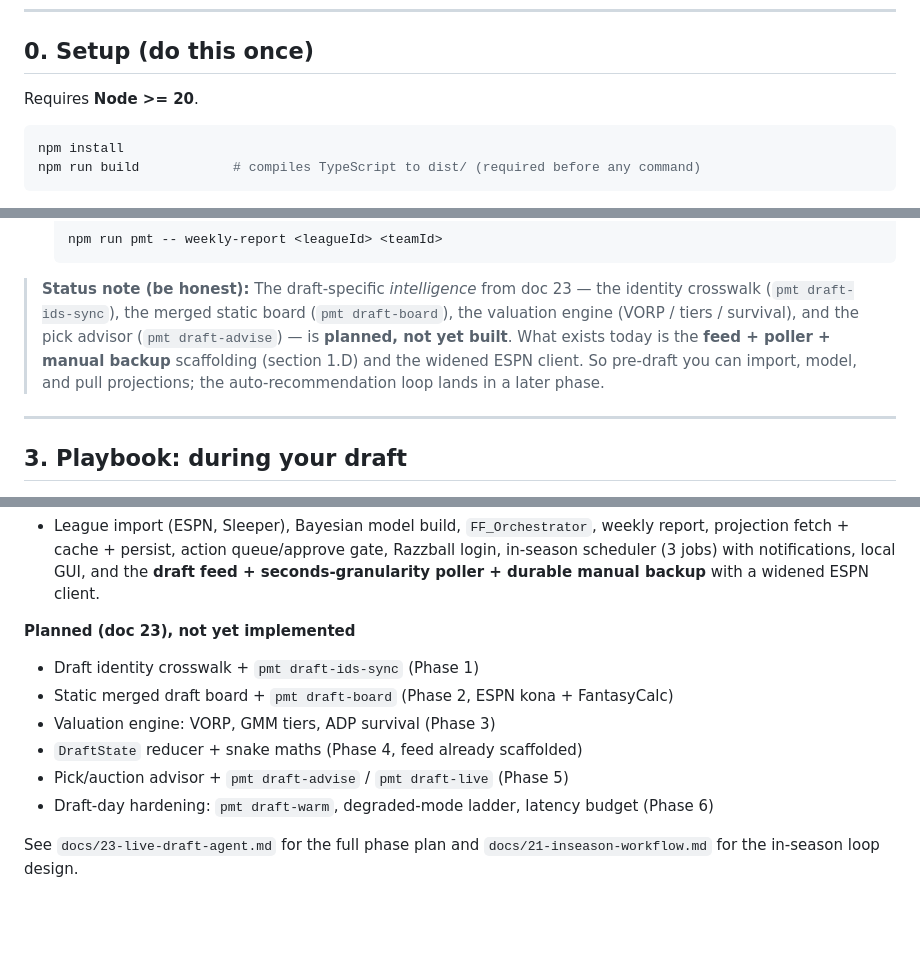
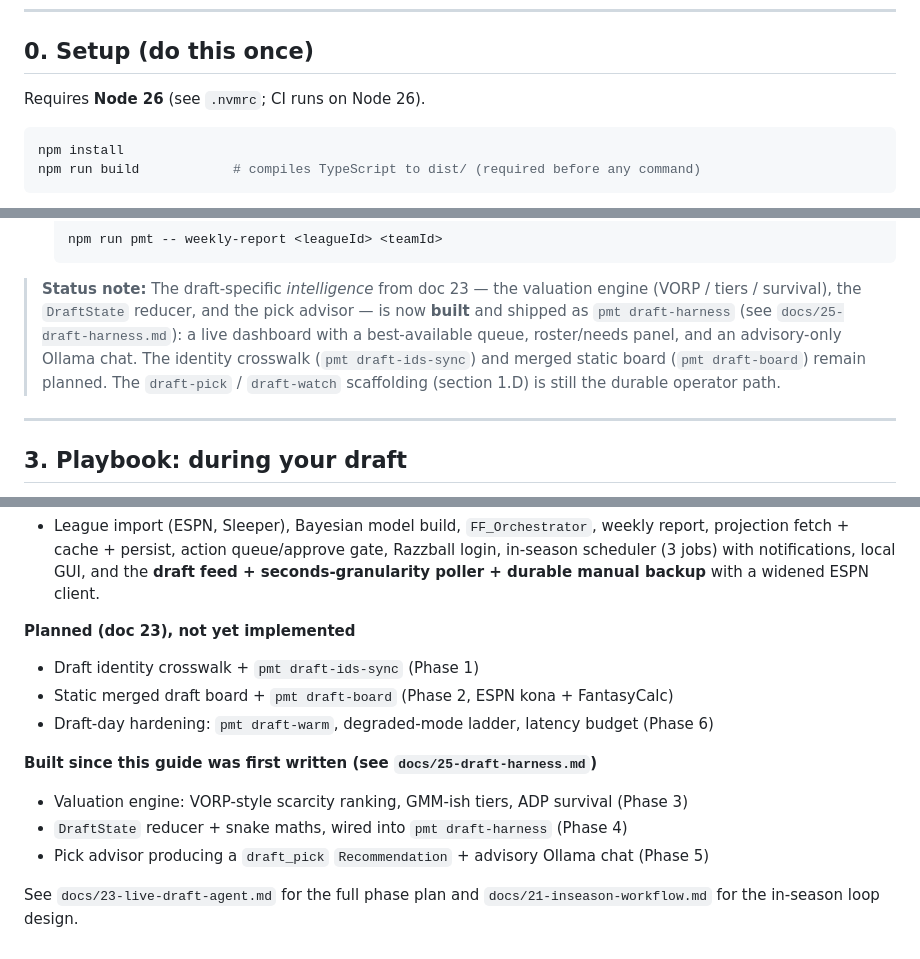
Before and after one commit to jxstovik/Pardon_My_Trade, a Markdown page: docs/24-run-guide.md, 3 parts joined by grey strips. GitHub-like rendering; blank space fills up the shorter version.

````diff
--- a/docs/24-run-guide.md
+++ b/docs/24-run-guide.md
@@ -16,7 +16,7 @@ approval via `pmt action-approve`.
 
 ## 0. Setup (do this once)
 
-Requires **Node >= 20**.
+Requires **Node 26** (see `.nvmrc`; CI runs on Node 26).
 
 ```bash
 npm install
@@ -141,13 +141,14 @@ actions are routed to the action queue, never executed on their own.
    npm run pmt -- weekly-report <leagueId> <teamId>
    ```
 
-> **Status note (be honest):** The draft-specific *intelligence* from doc 23 —
-> the identity crosswalk (`pmt draft-ids-sync`), the merged static board
-> (`pmt draft-board`), the valuation engine (VORP / tiers / survival), and the
-> pick advisor (`pmt draft-advise`) — is **planned, not yet built**. What exists
-> today is the **feed + poller + manual backup** scaffolding (section 1.D) and
-> the widened ESPN client. So pre-draft you can import, model, and pull
-> projections; the auto-recommendation loop lands in a later phase.
+> **Status note:** The draft-specific *intelligence* from doc 23 — the
+> valuation engine (VORP / tiers / survival), the `DraftState` reducer, and the
+> pick advisor — is now **built** and shipped as `pmt draft-harness` (see
+> `docs/25-draft-harness.md`): a live dashboard with a best-available queue,
+> roster/needs panel, and an advisory-only Ollama chat. The identity crosswalk
+> (`pmt draft-ids-sync`) and merged static board (`pmt draft-board`) remain
+> planned. The `draft-pick` / `draft-watch` scaffolding (section 1.D) is still
+> the durable operator path.
 
 ---
 
@@ -226,10 +227,12 @@ year-round is safe.
 **Planned (doc 23), not yet implemented**
 - Draft identity crosswalk + `pmt draft-ids-sync` (Phase 1)
 - Static merged draft board + `pmt draft-board` (Phase 2, ESPN kona + FantasyCalc)
-- Valuation engine: VORP, GMM tiers, ADP survival (Phase 3)
-- `DraftState` reducer + snake maths (Phase 4, feed already scaffolded)
-- Pick/auction advisor + `pmt draft-advise` / `pmt draft-live` (Phase 5)
 - Draft-day hardening: `pmt draft-warm`, degraded-mode ladder, latency budget (Phase 6)
+
+**Built since this guide was first written (see `docs/25-draft-harness.md`)**
+- Valuation engine: VORP-style scarcity ranking, GMM-ish tiers, ADP survival (Phase 3)
+- `DraftState` reducer + snake maths, wired into `pmt draft-harness` (Phase 4)
+- Pick advisor producing a `draft_pick` `Recommendation` + advisory Ollama chat (Phase 5)
 
 See `docs/23-live-draft-agent.md` for the full phase plan and
 `docs/21-inseason-workflow.md` for the in-season loop design.
````
Also changed, not shown: docs/25-draft-harness.md (added, +245 -0 lines).
